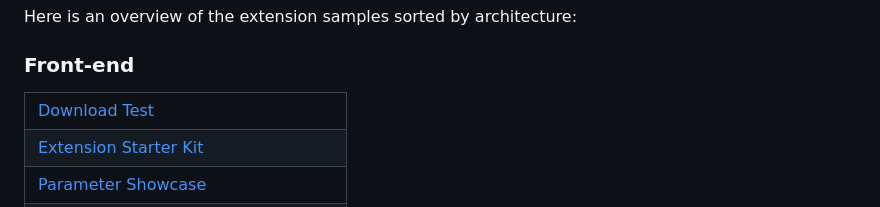
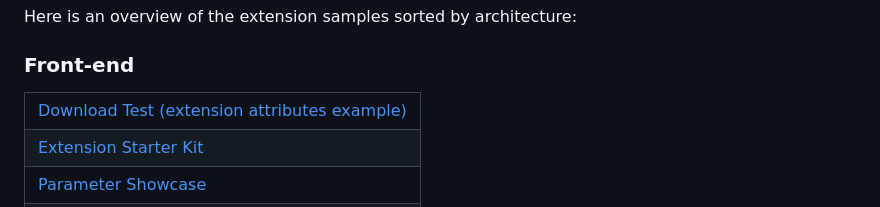
Before and after one commit to SAP-samples/fsm-extension-sample, a Markdown page: README.md, the part around the change. Drawn GitHub-style.

```diff
--- a/README.md
+++ b/README.md
@@ -42,7 +42,7 @@ Here is an overview of the extension samples sorted by architecture:
 
 <table>
  <tr>
-  <td><a href="samples/download-test-extension/">Download Test</a></td>
+  <td><a href="samples/download-test-extension/">Download Test (extension attributes example)</a></td>
  </tr>
  <tr>
   <td><a href="samples/extenstion-starter-kit/">Extension Starter Kit</a></td>
```
